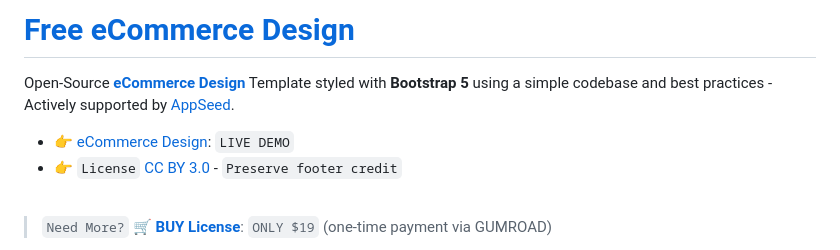
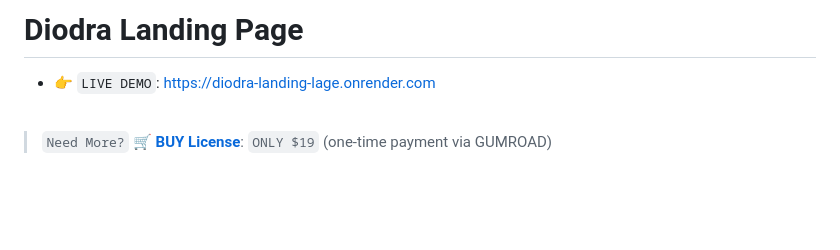
Before and after one commit to app-generator/custom-diodra-landing-page, a Markdown page: README.md, the part around the change. Drawn GitHub-style; blank space fills up the shorter version.

```diff
--- a/README.md
+++ b/README.md
@@ -1,9 +1,6 @@
-# [Free eCommerce Design](https://github.com/app-generator/design-ecommerce)
+# Diodra Landing Page
 
-Open-Source **[eCommerce Design](https://github.com/app-generator/design-ecommerce)** Template styled with **Bootstrap 5** using a simple codebase and best practices - Actively supported by [AppSeed](https://appseed.us/).
-
-- 👉 [eCommerce Design](https://design-ecommerce.onrender.com): `LIVE DEMO`
-- 👉 `License` [CC BY 3.0](./LICENSE.md) - `Preserve footer credit`
+- 👉 `LIVE DEMO`: https://diodra-landing-lage.onrender.com
 
 <br />
 
```
